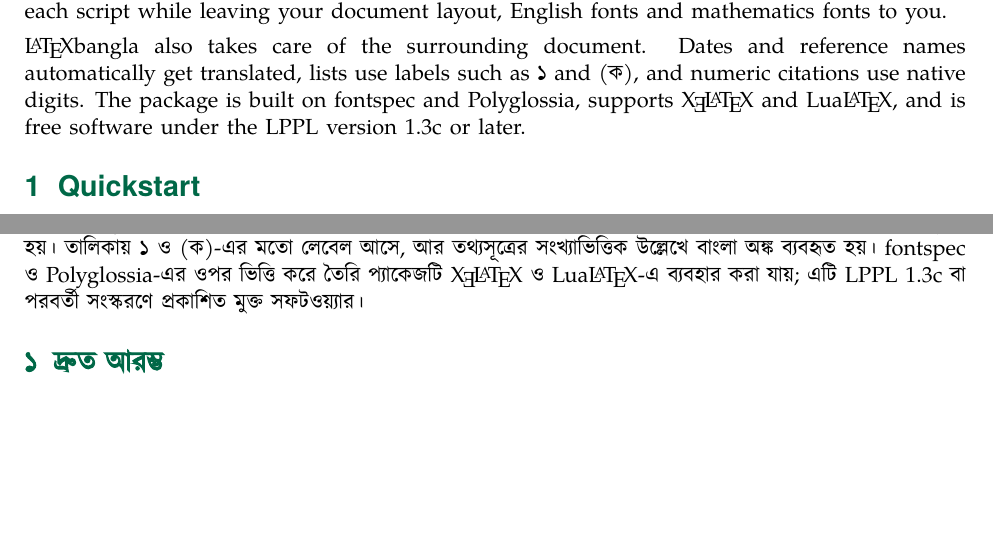
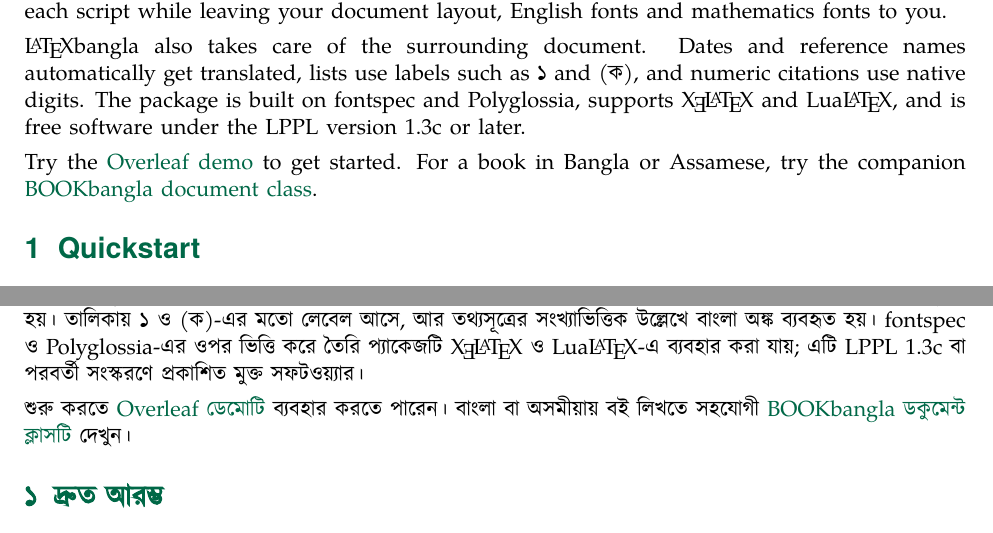
Before and after one commit to Neehan/LaTeXbangla, a LaTeX document (latexbangla/latexbangla.tex): two parts of pages 1 and 14 of 37, joined at a grey line, cut so that both start at the same text, the shorter picture padded with empty space. The pictures show the PDF file latexbangla/latexbangla.pdf that the author committed with the source.

Commit message:
Link Overleaf demos and BOOKbangla from the user guides

```diff
--- a/latexbangla/latexbangla.tex
+++ b/latexbangla/latexbangla.tex
@@ -284,6 +284,10 @@ names automatically get translated, lists use labels such as ১ and (ক), and
 citations use native digits. The package is built on fontspec and Polyglossia,
 supports \hologo{XeLaTeX} and \hologo{LuaLaTeX}, and is free software under the LPPL version 1.3c or later.
 
+Try the \href{https://www.overleaf.com/project/6adbaac1d48d9344680c2fe1/share\#6b9d2d41b2de0b80c2de0d11c68ce7c79f33cbe1edef7ec7}{Overleaf demo} to get started.
+For a book in Bangla or Assamese, try the companion
+\href{https://github.com/Neehan/BOOKbangla}{BOOKbangla document class}.
+
 \section{Quickstart}
 Compile with \textbf{\hologo{XeLaTeX} or \hologo{LuaLaTeX}} using an updated \TeX{} Live 2024 or later.
 Install a Bangla font from the list in \autoref{sec:fonts}. Add this preamble:
@@ -989,6 +993,10 @@ Noto Sans Bengali and Siyam Rupali.}
 fontspec ও Polyglossia-এর ওপর ভিত্তি করে তৈরি প্যাকেজটি \hologo{XeLaTeX} ও \hologo{LuaLaTeX}-এ
 ব্যবহার করা যায়; এটি LPPL 1.3c বা পরবর্তী সংস্করণে প্রকাশিত মুক্ত সফটওয়্যার।
 
+শুরু করতে \href{https://www.overleaf.com/project/6adbaac1d48d9344680c2fe1/share\#6b9d2d41b2de0b80c2de0d11c68ce7c79f33cbe1edef7ec7}{Overleaf ডেমোটি} ব্যবহার করতে পারেন।
+বাংলা বা অসমীয়ায় বই লিখতে সহযোগী
+\href{https://github.com/Neehan/BOOKbangla}{BOOKbangla ডকুমেন্ট ক্লাসটি} দেখুন।
+
 \section{দ্রুত আরম্ভ}
 হালনাগাদ \TeX{} Live 2024 বা পরবর্তী সংস্করণে \textbf{\hologo{XeLaTeX} অথবা \hologo{LuaLaTeX}}
 দিয়ে কম্পাইল করুন।
```
Also changed, not shown: examples/assamese.pdf, examples/bangla.pdf, examples/supported-fonts.pdf, latexbangla/latexbangla.pdf, latexbangla/latexbangla.tex (4 more changed lines).
